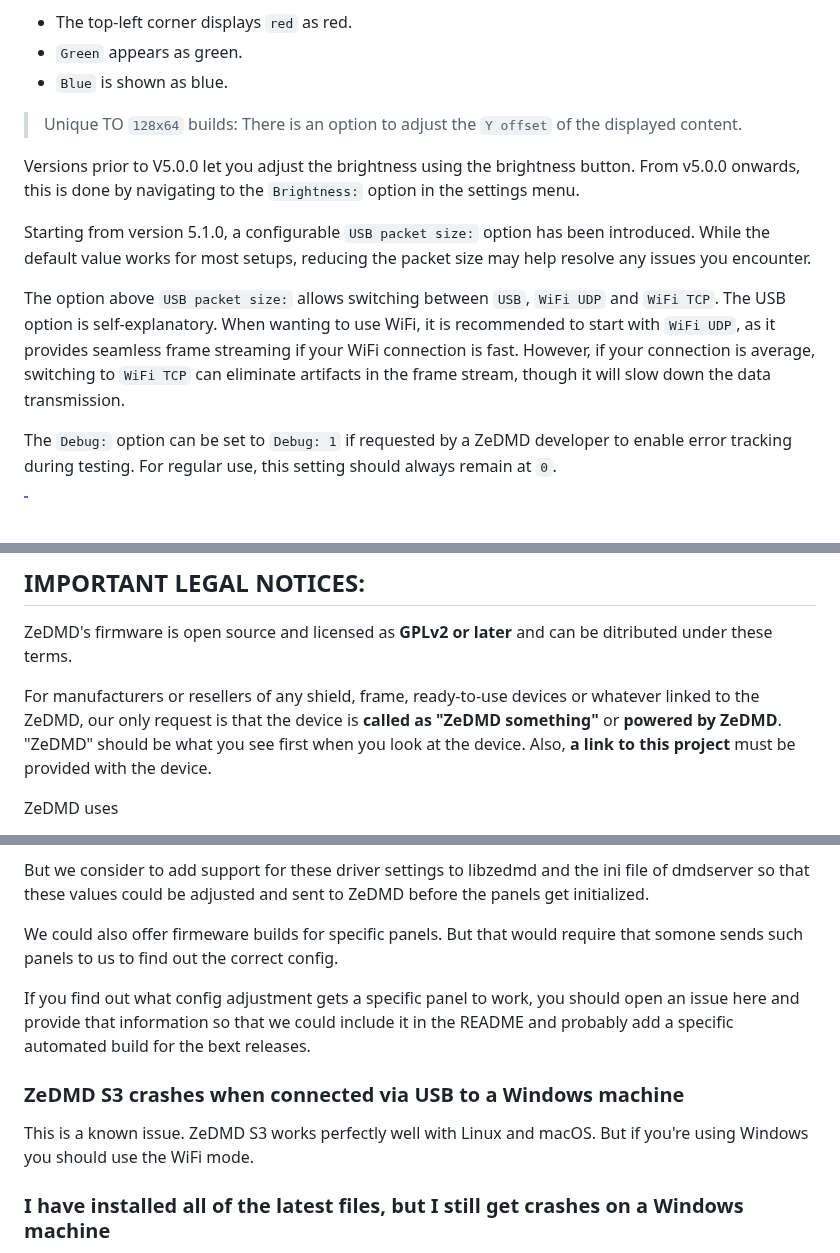
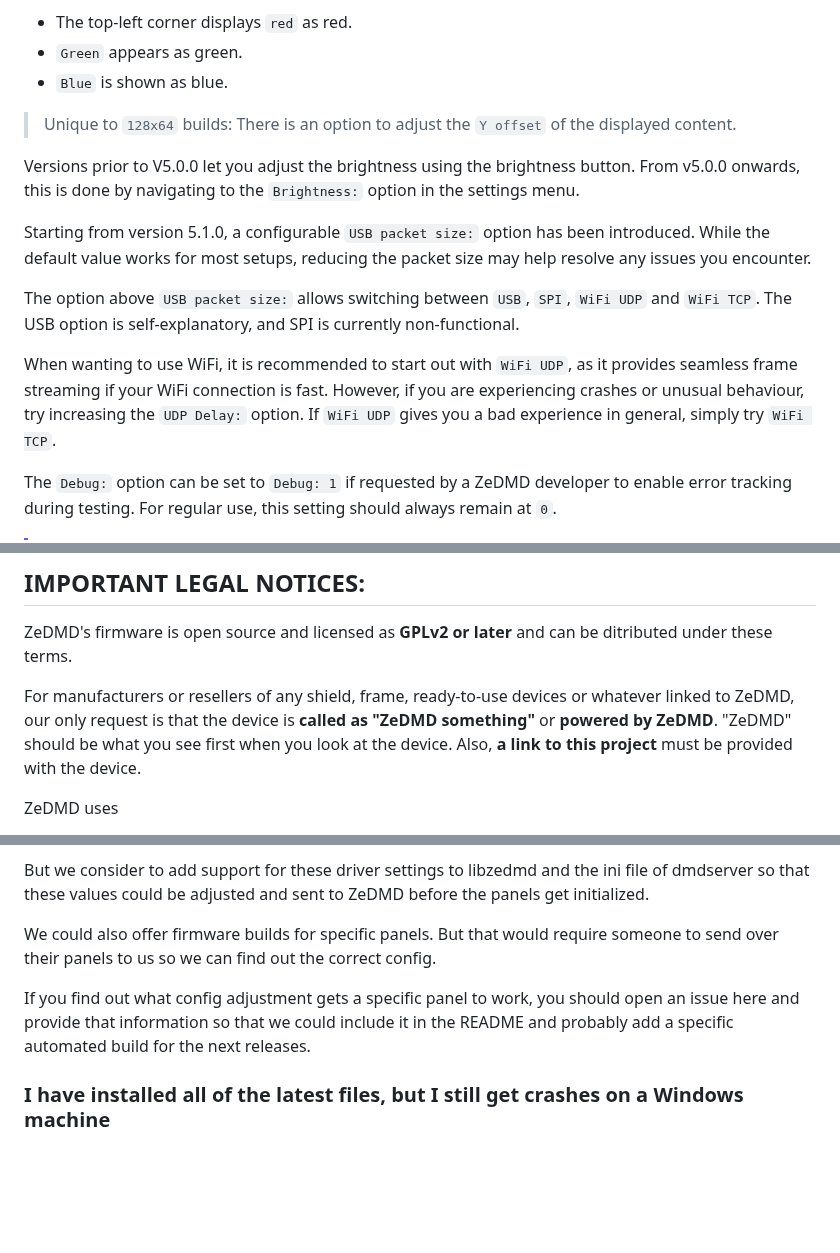
Before and after one commit to PPUC/ZeDMD, a Markdown page: README.md, 3 parts joined by grey strips. Drawn GitHub-style; blank space fills up the shorter version.

Commit message:
Added info to First start and some spelling stuff

```diff
--- a/README.md
+++ b/README.md
@@ -99,7 +99,7 @@ Then, adjust the RGB order by rotating the colors until the following alignment
 * `Green` appears as green.
 * `Blue` is shown as blue.
 
-> Unique TO `128x64` builds:
+> Unique to `128x64` builds:
 > There is an option to adjust the `Y offset` of the displayed content.
 
 Versions prior to V5.0.0 let you adjust the brightness using the brightness button.
@@ -107,8 +107,9 @@ From v5.0.0 onwards, this is done by navigating to the `Brightness:` option in t
 
 Starting from version 5.1.0, a configurable `USB packet size:` option has been introduced. While the default value works for most setups, reducing the packet size may help resolve any issues you encounter.
 
-The option above `USB packet size:` allows switching between `USB`, `WiFi UDP` and `WiFi TCP`. The USB option is self-explanatory.
-When wanting to use WiFi, it is recommended to start with `WiFi UDP`, as it provides seamless frame streaming if your WiFi connection is fast. However, if your connection is average, switching to `WiFi TCP` can eliminate artifacts in the frame stream, though it will slow down the data transmission.
+The option above `USB packet size:` allows switching between `USB`, `SPI`, `WiFi UDP` and `WiFi TCP`. The USB option is self-explanatory, and SPI is currently non-functional.
+
+When wanting to use WiFi, it is recommended to start out with `WiFi UDP`, as it provides seamless frame streaming if your WiFi connection is fast. However, if you are experiencing crashes or unusual behaviour, try increasing the `UDP Delay:` option. If `WiFi UDP` gives you a bad experience in general, simply try `WiFi TCP`.
 
 The `Debug:` option can be set to `Debug: 1` if requested by a ZeDMD developer to enable error tracking during testing. For regular use, this setting should always remain at `0`.
 
@@ -124,7 +125,7 @@ Then, open your web browser and navigate to http://ZeDMD-WiFi.local (IP: 192.168
 
 ZeDMD's firmware is open source and licensed as **GPLv2 or later** and can be ditributed under these terms.
 
-For manufacturers or resellers of any shield, frame, ready-to-use devices or whatever linked to the ZeDMD, our only request is that the device is **called as "ZeDMD something"** or **powered by ZeDMD**. "ZeDMD" should be what you see first when you look at the device. Also, **a link to this project** must be provided with the device.
+For manufacturers or resellers of any shield, frame, ready-to-use devices or whatever linked to ZeDMD, our only request is that the device is **called as "ZeDMD something"** or **powered by ZeDMD**. "ZeDMD" should be what you see first when you look at the device. Also, **a link to this project** must be provided with the device.
 
 ZeDMD uses
 * [ESP32-HUB75-MatrixPanel-DMA](https://github.com/mrfaptastic/ESP32-HUB75-MatrixPanel-DMA)
@@ -169,13 +172,9 @@ Obviously we can't provide a menu on the device to adjust these settings as you
 
 But we consider to add support for these driver settings to libzedmd and the ini file of dmdserver so that these values could be adjusted and sent to ZeDMD before the panels get initialized.
 
-We could also offer firmeware builds for specific panels. But that would require that somone sends such panels to us to find out the correct config.
+We could also offer firmware builds for specific panels. But that would require someone to send over their panels to us so we can find out the correct config.
 
-If you find out what config adjustment gets a specific panel to work, you should open an issue here and provide that information so that we could include it in the README and probably add a specific automated build for the bext releases.
-
-### ZeDMD S3 crashes when connected via USB to a Windows machine
-
-This is a known issue. ZeDMD S3 works perfectly well with Linux and macOS. But if you're using Windows you should use the WiFi mode.
+If you find out what config adjustment gets a specific panel to work, you should open an issue here and provide that information so that we could include it in the README and probably add a specific automated build for the next releases.
 
 ### I have installed all of the latest files, but I still get crashes on a Windows machine
 A few users have reported that VPX and ZeDMD consistently crash if the latest Visual C++ Redistributable Runtime packages are not installed. To resolve this issue, ensure you have the most up-to-date runtime packages installed. If the latest version doesn’t resolve the issue, it may be necessary to install all available versions of the Visual C++ Redistributable Runtime packages.
```
Also changed, not shown: other parts of README.md (+2 -0 lines).
